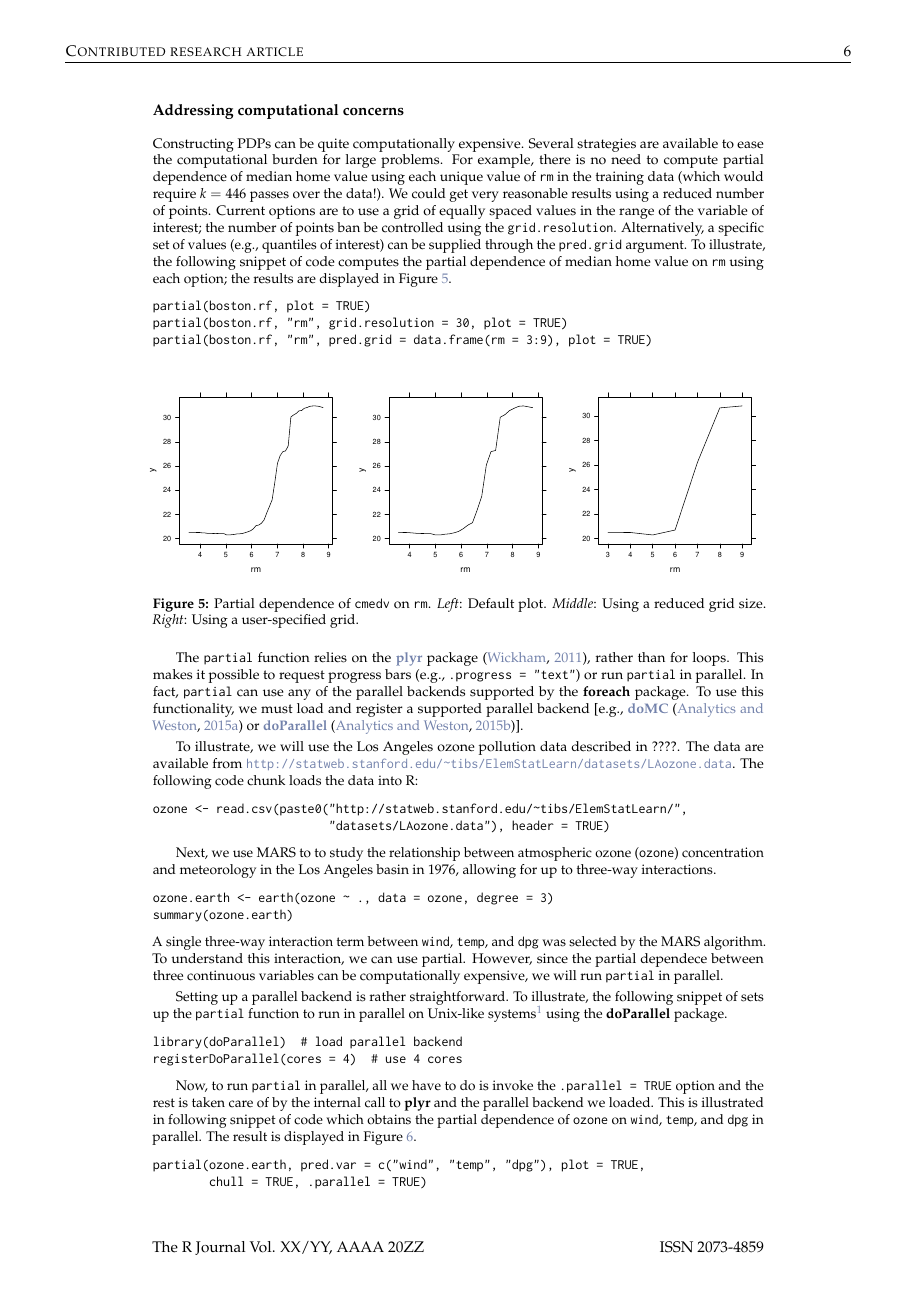
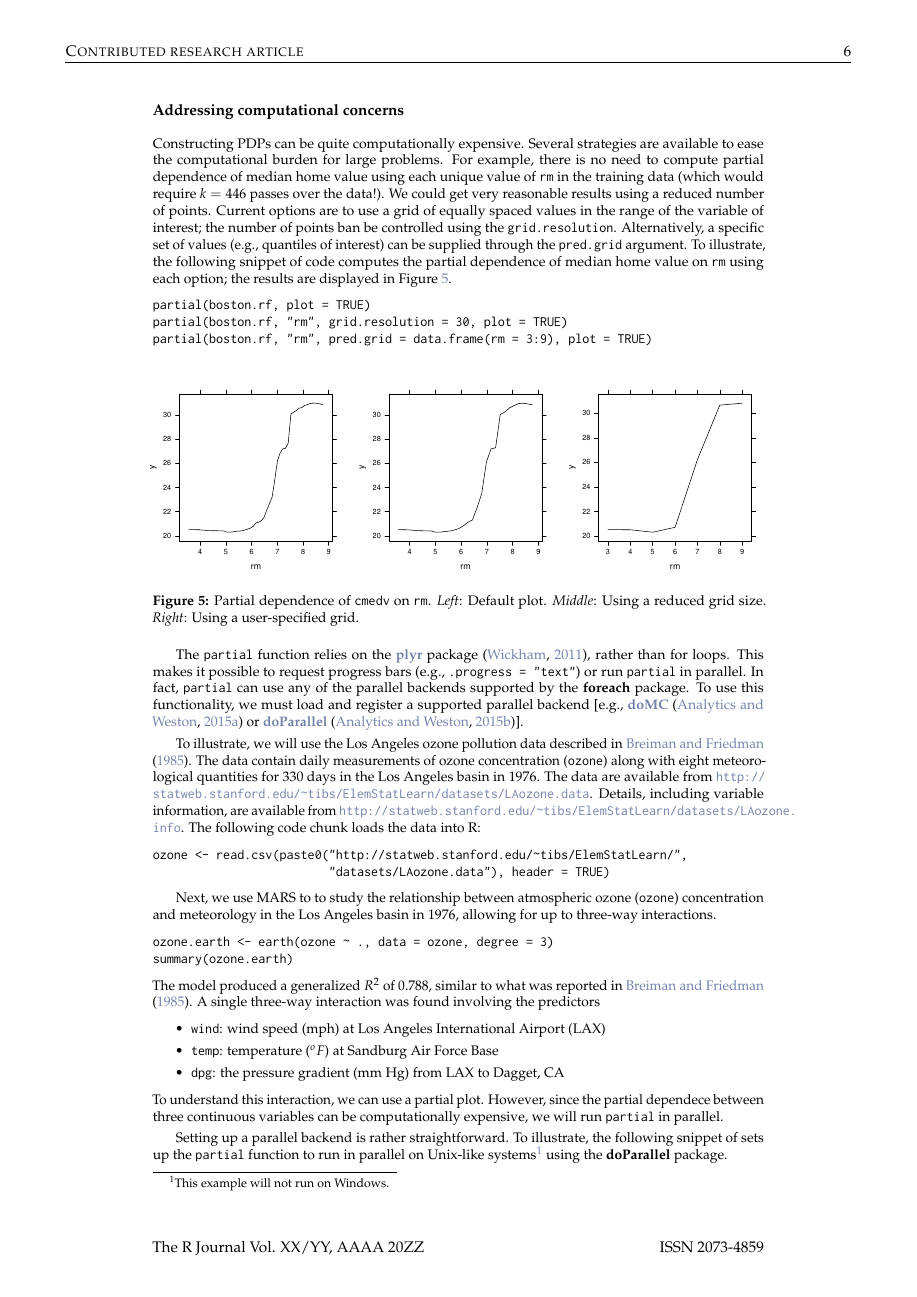
Before and after one commit to guangyuan/pdp, a LaTeX document (manuscript/RJwrapper.tex, which reads manuscript/greenwell.tex): page 6 of 9 before the commit and page 6 of 10 after it. Compiled offline with pdfLaTeX.

Commit message:
minor edits

```diff
--- a/manuscript/greenwell.tex
+++ b/manuscript/greenwell.tex
@@ -219,7 +219,7 @@ partial(boston.rf, "rm", pred.grid = data.frame(rm = 3:9), plot = TRUE)
 
 The \code{partial} function relies on the \CRANpkg{plyr} package \citep{plyr-pkg}, rather than for loops. This makes it possible to request progress bars (e.g., \code{.progress = "text"}) or run \code{partial} in parallel. In fact, \code{partial} can use any of the parallel backends supported by the \pkg{foreach} package. To use this functionality, we must load and register a supported parallel backend [e.g., \CRANpkg{doMC} \citep{doMC-pkg} or \CRANpkg{doParallel} \citep{doParallel-pkg}].
 
-To illustrate, we will use the Los Angeles ozone pollution data described in ????. The data are available from \url{http://statweb.stanford.edu/~tibs/ElemStatLearn/datasets/LAozone.data}. The following code chunk loads the data into R:
+To illustrate, we will use the Los Angeles ozone pollution data described in \citet{breiman-1985-estimating}. The data contain daily measurements of ozone concentration (\code{ozone}) along with eight meteorological quantities for 330 days in the Los Angeles basin in 1976. The data are available from \url{http://statweb.stanford.edu/~tibs/ElemStatLearn/datasets/LAozone.data}. Details, including variable information, are available from \url{http://statweb.stanford.edu/~tibs/ElemStatLearn/datasets/LAozone.info}. The following code chunk loads the data into R:
 \begin{example}
 ozone <- read.csv(paste0("http://statweb.stanford.edu/~tibs/ElemStatLearn/",
                          "datasets/LAozone.data"), header = TRUE)
@@ -230,7 +230,13 @@ Next, we use MARS to to study the relationship between atmospheric ozone (\code{
 ozone.earth <- earth(ozone ~ ., data = ozone, degree = 3)
 summary(ozone.earth)
 \end{example}
-A single three-way interaction term between \code{wind}, \code{temp}, and \code{dpg} was selected by the MARS algorithm. To understand this interaction, we can use partial. However, since the partial dependece between three continuous variables can be computationally expensive, we will run \code{partial} in parallel.
+The model produced a generalized $R^2$ of $0.788$, similar to what was reported in \citet{breiman-1985-estimating}. A single three-way interaction was found involving the predictors
+\begin{itemize}
+  \item \code{wind}: wind speed (mph) at Los Angeles International Airport (LAX)
+  \item \code{temp}: temperature ($^oF$) at Sandburg Air Force Base
+  \item \code{dpg}: the pressure gradient (mm Hg) from LAX to Dagget, CA
+\end{itemize}
+To understand this interaction, we can use a partial plot. However, since the partial dependece between three continuous variables can be computationally expensive, we will run \code{partial} in parallel.
 
 Setting up a parallel backend is rather straightforward. To illustrate, the following snippet of sets up the \code{partial} function to run in parallel on Unix-like systems\footnote{This example will not run on Windows.} using the \pkg{doParallel} package.
 \begin{example}
```
